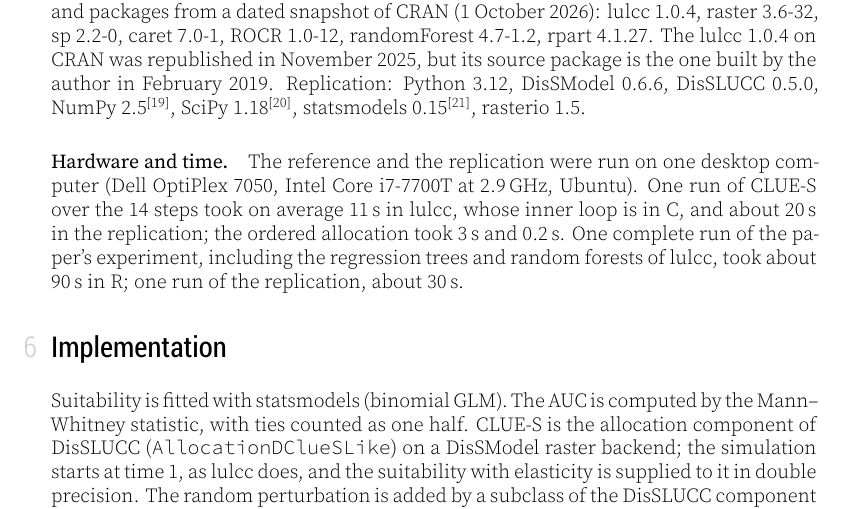
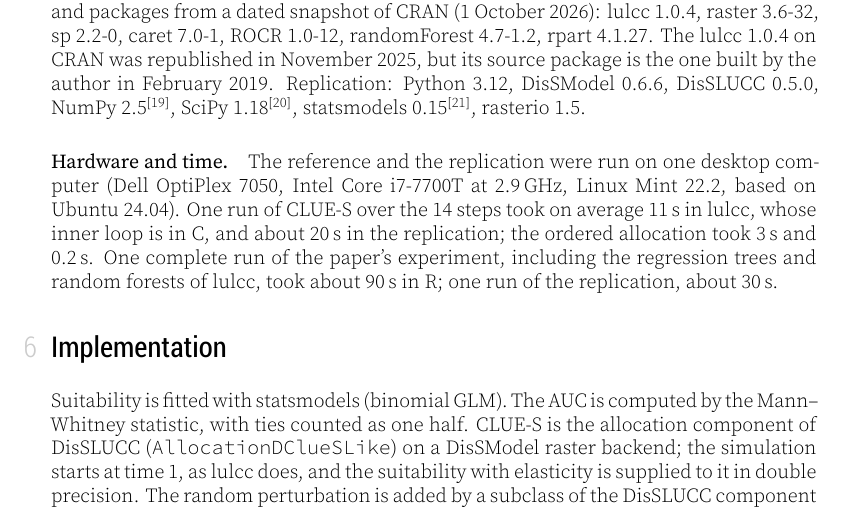
Before and after one commit to LambdaGeo/rescience-lulcc, a LaTeX document (article/article.tex, which reads article/content.tex): part of page 5 of 11, cut so that both start at the same text. The pictures show the PDF file article/article.pdf that the author committed with the source.

Commit message:
Article: describe the computer as Linux Mint 22.2 (Ubuntu 24.04 base)
The same computer is described this way in the Open LUCC manuscript.

Co-Authored-By: Claude Opus 5.5 <noreply@anthropic.com>
Claude-Session: https://claude.ai/code/session_01LcRTcKsFgPCmjtpCgipYSC

```diff
--- a/article/content.tex
+++ b/article/content.tex
@@ -212,7 +212,7 @@ NumPy 2.5\supercite{Harris:2020}, SciPy 1.18\supercite{Virtanen:2020}, statsmode
 0.15\supercite{Seabold:2010}, rasterio 1.5.
 
 \paragraph{Hardware and time.} The reference and the replication were run on one
-desktop computer (Dell OptiPlex 7050, Intel Core i7-7700T at 2.9\,GHz, Ubuntu). One run of CLUE-S over the 14 steps took
+desktop computer (Dell OptiPlex 7050, Intel Core i7-7700T at 2.9\,GHz, Linux Mint 22.2, based on Ubuntu 24.04). One run of CLUE-S over the 14 steps took
 on average 11\,s in lulcc, whose inner loop is in C, and about 20\,s in the
 replication; the ordered allocation took 3\,s and 0.2\,s. One complete run of the
 paper's experiment, including the regression trees and random forests of lulcc, took
```
Also changed, not shown: article/article.pdf.
